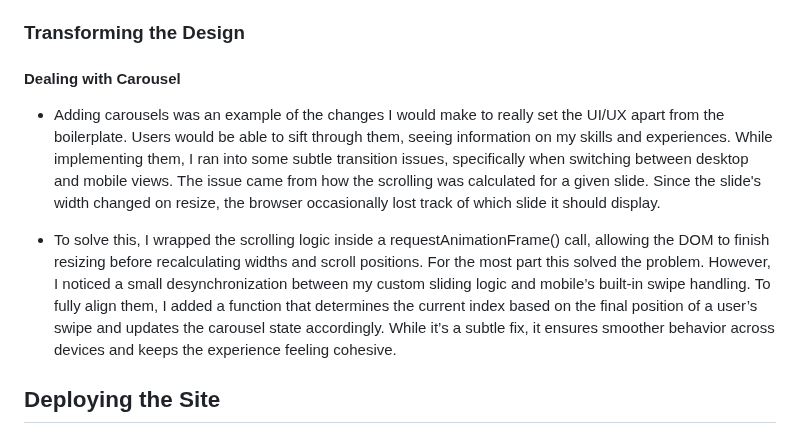
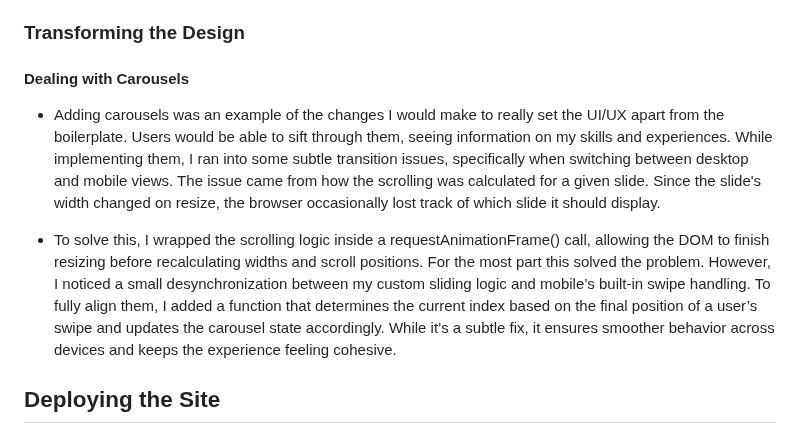
Before and after one commit to iaketepe/iaketepe, a Markdown page: docs/UI-UX/trade-offs-issues-and-changes.md, the part around the change. Drawn GitHub-style.

Commit message:
Updated trade-offs-issues-and-changes.md Dealing with Carousel to Dealing with Carousels

```diff
--- a/docs/UI-UX/trade-offs-issues-and-changes.md
+++ b/docs/UI-UX/trade-offs-issues-and-changes.md
@@ -32,10 +32,11 @@ Decision: I've decided to work with a boilerplate.
 
 ### Transforming the Design
 
-#### Dealing with Carousel
+#### Dealing with Carousels
 - Adding carousels was an example of the changes I would make to really set the UI/UX apart from the boilerplate. Users would be able to sift through them, seeing information on my skills and experiences. While implementing them, I ran into some subtle transition issues, specifically when switching between desktop and mobile views. The issue came from how the scrolling was calculated for a given slide. Since the slide's width changed on resize, the browser occasionally lost track of which slide it should display.
 
 - To solve this, I wrapped the scrolling logic inside a requestAnimationFrame() call, allowing the DOM to finish resizing before recalculating widths and scroll positions. For the most part this solved the problem. However, I noticed a small desynchronization between my custom sliding logic and mobile’s built-in swipe handling. To fully align them, I added a function that determines the current index based on the final position of a user’s swipe and updates the carousel state accordingly. While it’s a subtle fix, it ensures smoother behavior across devices and keeps the experience feeling cohesive.
+
 
 
 ## Deploying the Site
```
